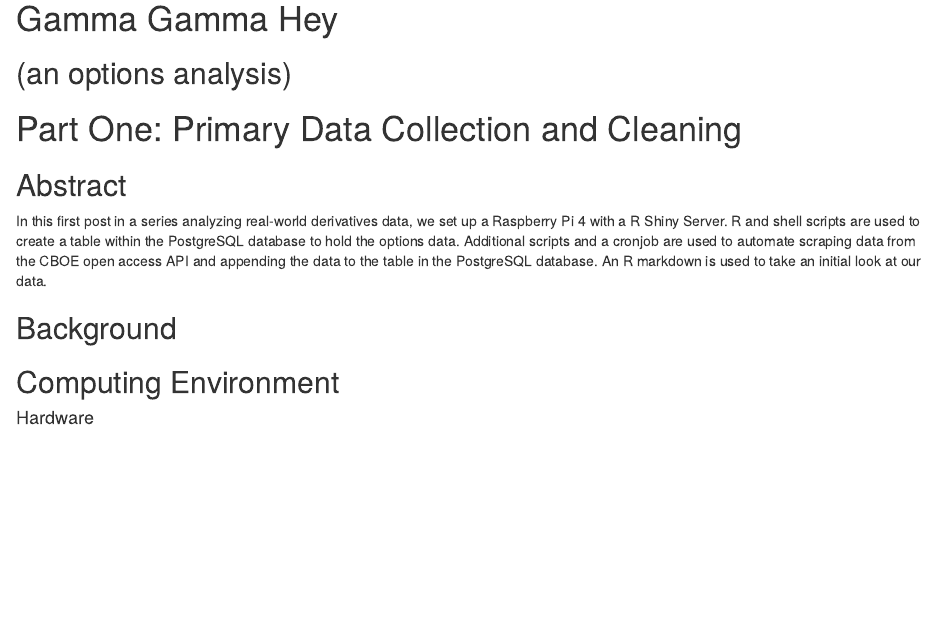
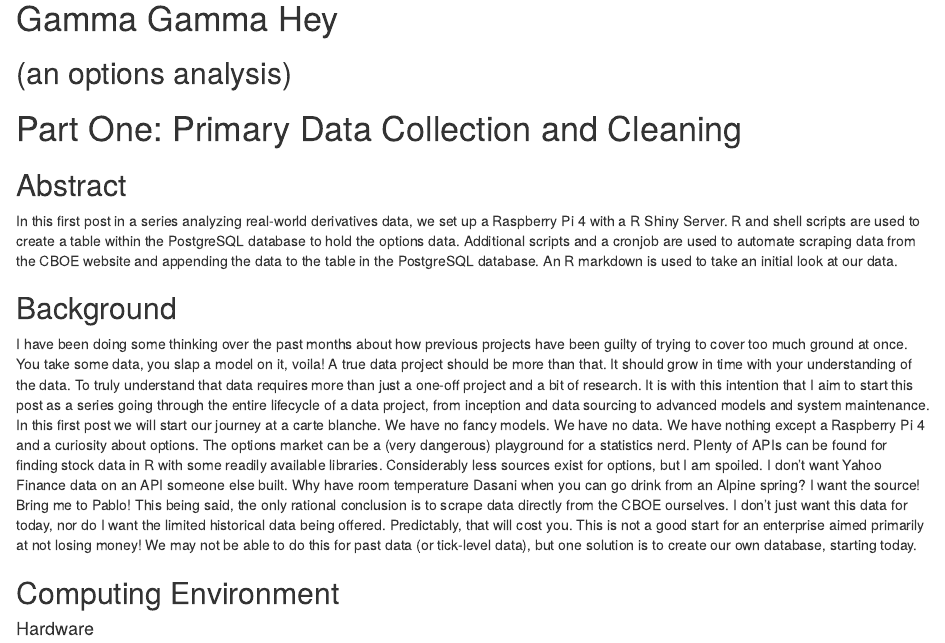
Before and after one commit to sebidelamata/optionsBacktesting, an R Markdown document (gamma_gamma_hey_an_options_analysis_part_one_data_collection_and_cleaning.Rmd): the page in a window 1100 px wide, from its top. Rendered offline with R 4.5, knitr and Pandoc, with nearby package versions; some code elsewhere in the file could not run offline.

Commit message:
article background section

```diff
--- a/gamma_gamma_hey_an_options_analysis_part_one_data_collection_and_cleaning.Rmd
+++ b/gamma_gamma_hey_an_options_analysis_part_one_data_collection_and_cleaning.Rmd
@@ -15,11 +15,12 @@ layout: post
 
 ## Abstract
 
-In this first post in a series analyzing real-world derivatives data, we set up a Raspberry Pi 4 with a R Shiny Server. R and shell scripts are used to create a table within the PostgreSQL database to hold the options data. Additional scripts and a cronjob are used to automate scraping data from the CBOE open access API and appending the data to the table in the PostgreSQL database. An R markdown is used to take an initial look at our data.
+In this first post in a series analyzing real-world derivatives data, we set up a Raspberry Pi 4 with a R Shiny Server. R and shell scripts are used to create a table within the PostgreSQL database to hold the options data. Additional scripts and a cronjob are used to automate scraping data from the CBOE website and appending the data to the table in the PostgreSQL database. An R markdown is used to take an initial look at our data.
 
 ## Background
 
-
+I have been doing some thinking over the past months about how previous projects have been guilty of trying to cover too much ground at once. You take some data, you slap a model on it, voila! A true data project should be more than that. It should grow in time with your understanding of the data. To truly understand that data requires more than just a one-off project and a bit of research. It is with this intention that I aim to start this post as a series going through the entire lifecycle of a data project, from inception and data sourcing to advanced models and system maintenance. In this first post we will start our journey at a carte blanche. We have no fancy models. We have no data. We have nothing except a Raspberry Pi 4 and a curiosity about options.
+The options market can be a (very dangerous) playground for a statistics nerd. Plenty of APIs can be found for finding stock data in R with some readily available libraries. Considerably less sources exist for options, but I am spoiled. I don't want Yahoo Finance data on an API someone else built. Why have room temperature Dasani when you can go drink from an Alpine spring? I want the source! Bring me to Pablo! This being said, the only rational conclusion is to scrape data directly from the CBOE ourselves. I don't just want this data for today, nor do I want the limited historical data being offered. Predictably, that will cost you. This is not a good start for an enterprise aimed primarily at not losing money! We may not be able to do this for past data (or tick-level data), but one solution is to create our own database, starting today.
 
 ## Computing Environment
 
```
Also changed, not shown: README.md, gamma_gamma_hey_an_options_analysis_part_one_data_collection_and_cleaning.html.
